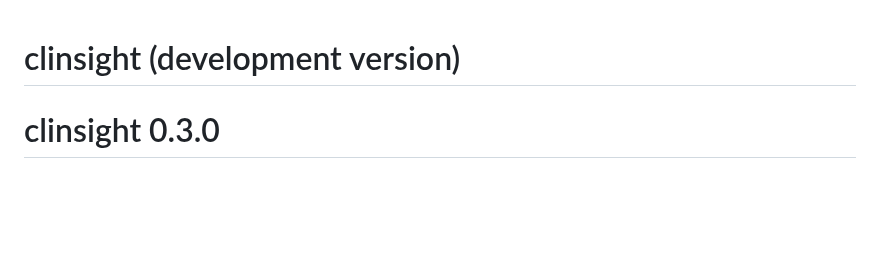
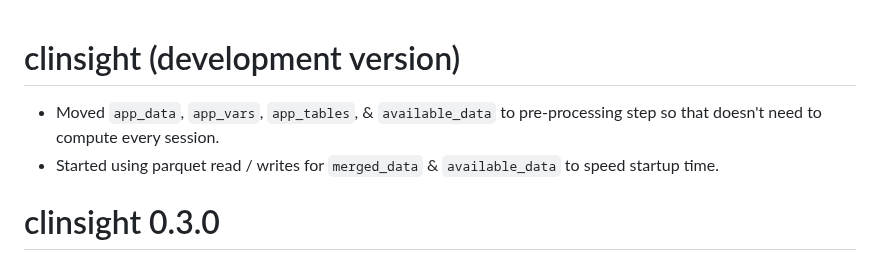
Before and after one commit to openpharma/clinsight, a Markdown page: NEWS.md, the part around the change. Drawn GitHub-style; blank space fills up the shorter version.

Commit message:
add news

```diff
--- a/NEWS.md
+++ b/NEWS.md
@@ -1,4 +1,7 @@
 # clinsight (development version)
+
+- Moved `app_data`, `app_vars`, `app_tables`, & `available_data` to pre-processing step so that doesn't need to compute every session.
+- Started using parquet read / writes for `merged_data` & `available_data` to speed startup time.
 
 # clinsight 0.3.0
 
```
